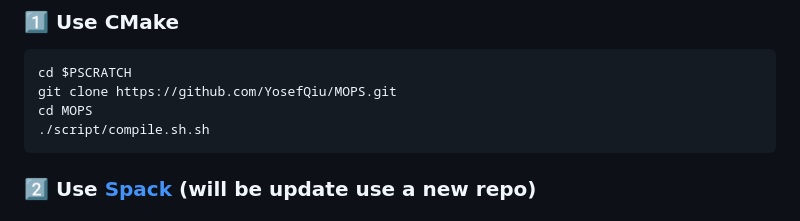
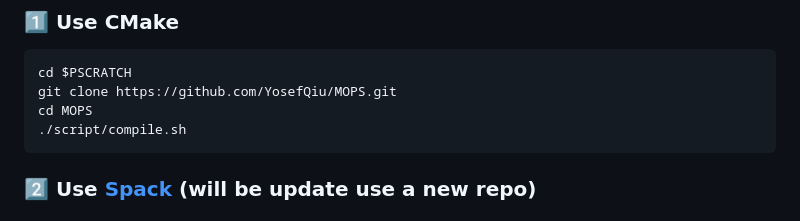
Before and after one commit to YosefQiu/MOPS, a Markdown page: README.md, the part around the change. Rendered like a GitHub page.

Commit message:
[modifiy] readme

````diff
--- a/README.md
+++ b/README.md
@@ -15,7 +15,7 @@
 cd $PSCRATCH
 git clone https://github.com/YosefQiu/MOPS.git
 cd MOPS
-./script/compile.sh.sh
+./script/compile.sh
 ```
 ### **2️⃣ Use [Spack](https://github.com/spack/spack)** (will be update use a new repo)
 > ### 🔗  check [spack_test](https://github.com/YosefQiu/spack_test) for more details.
````
